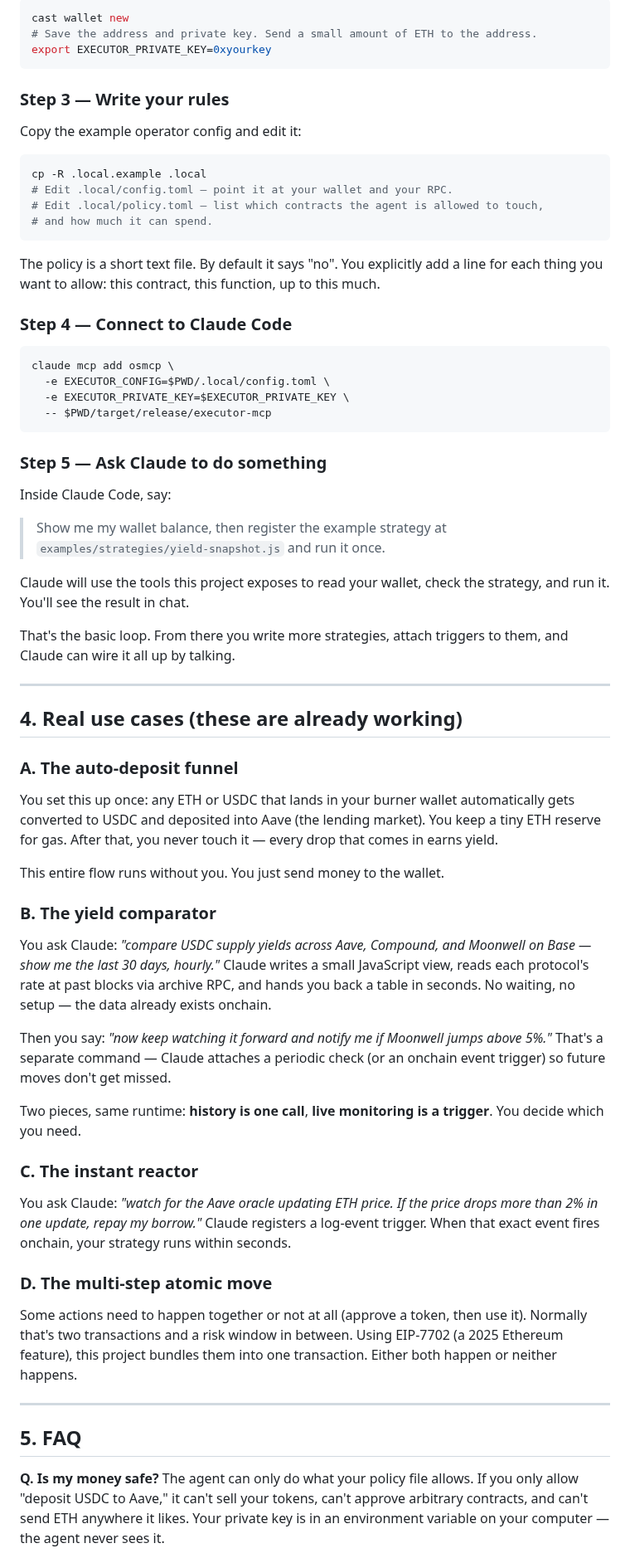
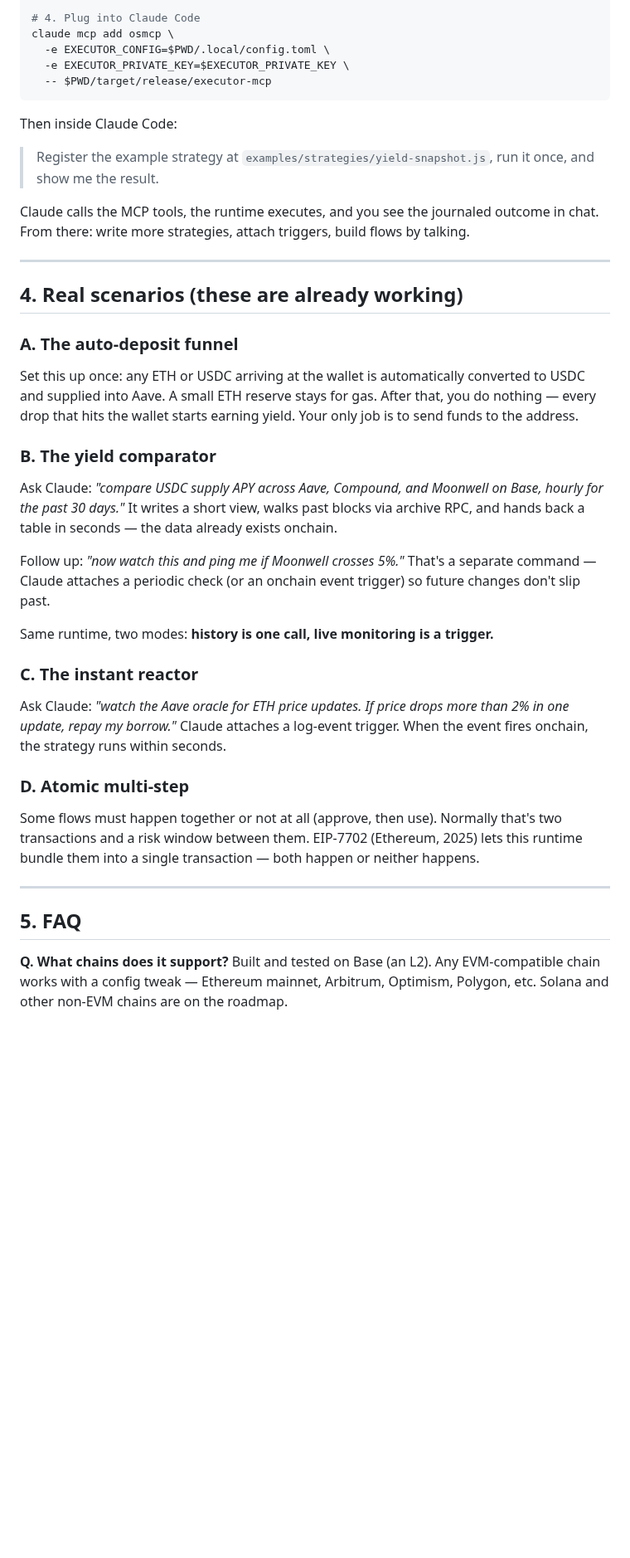
Before and after one commit to forrestkim-iotrust/onchain-strategy-mcp, a Markdown page: README.md, the part around one of its changes. Shown at 83% size. GitHub-like rendering; blank space fills up the shorter version.

````diff
--- a/README.md
+++ b/README.md
@@ -64,72 +65,45 @@ This is the wallet the agent will act on. Start with a few dollars of ETH on Bas
 
-```bash
-cast wallet new
-# Save the address and private key. Send a small amount of ETH to the address.
-export EXECUTOR_PRIVATE_KEY=0xyourkey
-```
-
-### Step 3 — Write your rules
-
-Copy the example operator config and edit it:
-
-```bash
-cp -R .local.example .local
-# Edit .local/config.toml — point it at your wallet and your RPC.
-# Edit .local/policy.toml — list which contracts the agent is allowed to touch,
-# and how much it can spend.
-```
-
-The policy is a short text file. By default it says "no". You explicitly add a line for each thing you want to allow: this contract, this function, up to this much.
-
-### Step 4 — Connect to Claude Code
-
-```bash
+# 4. Plug into Claude Code
 claude mcp add osmcp \
   -e EXECUTOR_CONFIG=$PWD/.local/config.toml \
   -e EXECUTOR_PRIVATE_KEY=$EXECUTOR_PRIVATE_KEY \
   -- $PWD/target/release/executor-mcp
 ```
 
-### Step 5 — Ask Claude to do something
+Then inside Claude Code:
 
-Inside Claude Code, say:
+> Register the example strategy at `examples/strategies/yield-snapshot.js`, run it once, and show me the result.
 
-> Show me my wallet balance, then register the example strategy at `examples/strategies/yield-snapshot.js` and run it once.
-
-Claude will use the tools this project exposes to read your wallet, check the strategy, and run it. You'll see the result in chat.
-
-That's the basic loop. From there you write more strategies, attach triggers to them, and Claude can wire it all up by talking.
+Claude calls the MCP tools, the runtime executes, and you see the journaled outcome in chat. From there: write more strategies, attach triggers, build flows by talking.
 
 ---
 
-## 4. Real use cases (these are already working)
+## 4. Real scenarios (these are already working)
 
 ### A. The auto-deposit funnel
 
-You set this up once: any ETH or USDC that lands in your burner wallet automatically gets converted to USDC and deposited into Aave (the lending market). You keep a tiny ETH reserve for gas. After that, you never touch it — every drop that comes in earns yield.
-
-This entire flow runs without you. You just send money to the wallet.
+Set this up once: any ETH or USDC arriving at the wallet is automatically converted to USDC and supplied into Aave. A small ETH reserve stays for gas. After that, you do nothing — every drop that hits the wallet starts earning yield. Your only job is to send funds to the address.
 
 ### B. The yield comparator
 
-You ask Claude: *"compare USDC supply yields across Aave, Compound, and Moonwell on Base — show me the last 30 days, hourly."* Claude writes a small JavaScript view, reads each protocol's rate at past blocks via archive RPC, and hands you back a table in seconds. No waiting, no setup — the data already exists onchain.
+Ask Claude: *"compare USDC supply APY across Aave, Compound, and Moonwell on Base, hourly for the past 30 days."* It writes a short view, walks past blocks via archive RPC, and hands back a table in seconds — the data already exists onchain.
 
-Then you say: *"now keep watching it forward and notify me if Moonwell jumps above 5%."* That's a separate command — Claude attaches a periodic check (or an onchain event trigger) so future moves don't get missed.
+Follow up: *"now watch this and ping me if Moonwell crosses 5%."* That's a separate command — Claude attaches a periodic check (or an onchain event trigger) so future changes don't slip past.
 
-Two pieces, same runtime: **history is one call**, **live monitoring is a trigger**. You decide which you need.
+Same runtime, two modes: **history is one call, live monitoring is a trigger.**
 
 ### C. The instant reactor
 
-You ask Claude: *"watch for the Aave oracle updating ETH price. If the price drops more than 2% in one update, repay my borrow."* Claude registers a log-event trigger. When that exact event fires onchain, your strategy runs within seconds.
+Ask Claude: *"watch the Aave oracle for ETH price updates. If price drops more than 2% in one update, repay my borrow."* Claude attaches a log-event trigger. When the event fires onchain, the strategy runs within seconds.
 
-### D. The multi-step atomic move
+### D. Atomic multi-step
 
-Some actions need to happen together or not at all (approve a token, then use it). Normally that's two transactions and a risk window in between. Using EIP-7702 (a 2025 Ethereum feature), this project bundles them into one transaction. Either both happen or neither happens.
+Some flows must happen together or not at all (approve, then use). Normally that's two transactions and a risk window between them. EIP-7702 (Ethereum, 2025) lets this runtime bundle them into a single transaction — both happen or neither happens.
 
 ---
 
 ## 5. FAQ
 
-**Q. Is my money safe?**
-The agent can only do what your policy file allows. If you only allow "deposit USDC to Aave," it can't sell your tokens, can't approve arbitrary contracts, and can't send ETH anywhere it likes. Your private key is in an environment variable on your computer — the agent never sees it.
+**Q. What chains does it support?**
+Built and tested on Base (an L2). Any EVM-compatible chain works with a config tweak — Ethereum mainnet, Arbitrum, Optimism, Polygon, etc. Solana and other non-EVM chains are on the roadmap.
 
````
Also changed, not shown: other parts of README.md (+51 -60 lines), README_ko.md (+57 -102 lines).
